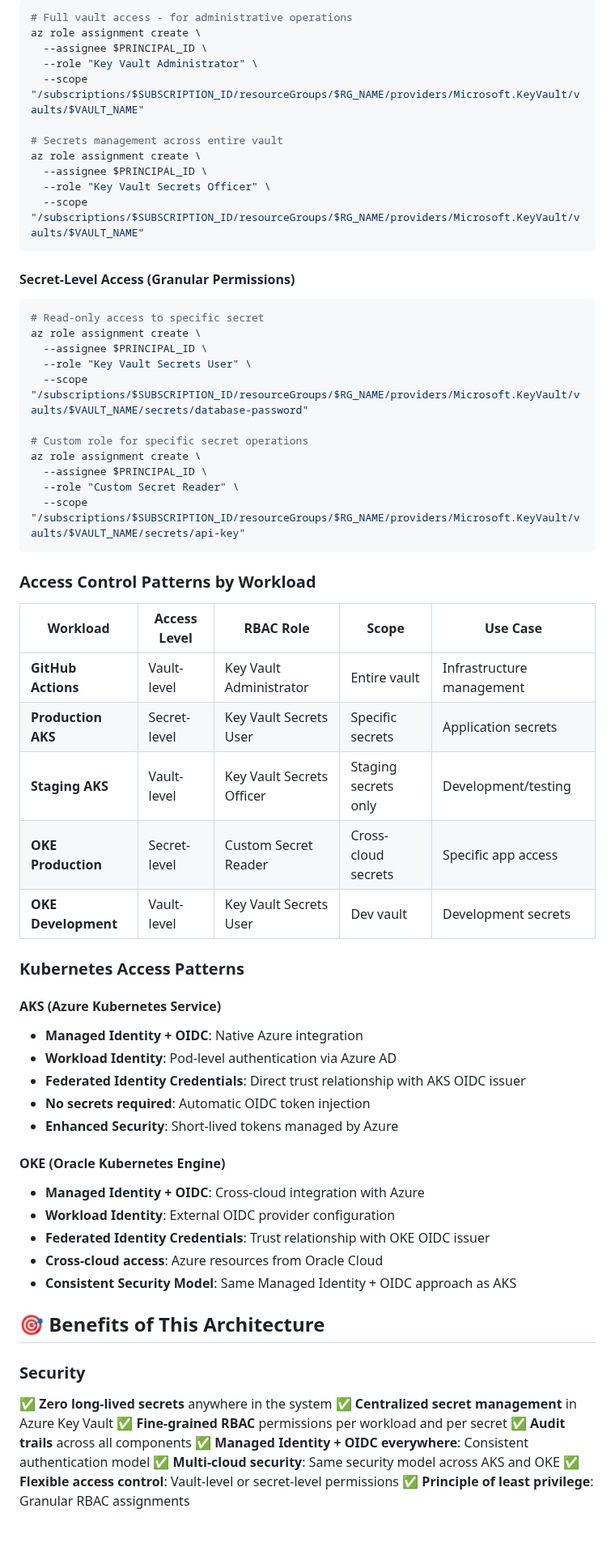
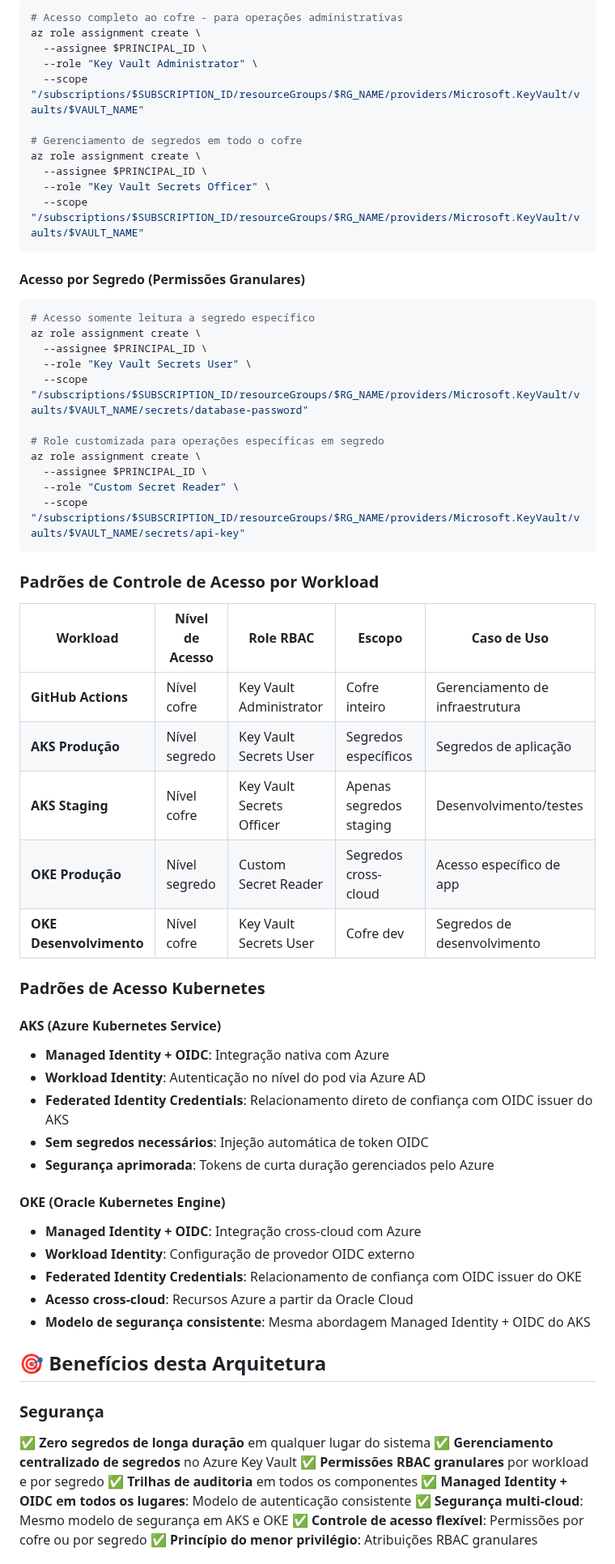
Before and after one commit to toolbox-tech/embracon, a Markdown page: Secret Management/SOLUTION-DIAGRAM.md, the part around one of its changes. Shown at 81% size. Rendered like a GitHub page; blank space fills up the shorter version.

````diff
--- a/Secret Management/SOLUTION-DIAGRAM.md
+++ b/Secret Management/SOLUTION-DIAGRAM.md
@@ -199,67 +199,67 @@ sequenceDiagram
 ```bash
-# Full vault access - for administrative operations
+# Acesso completo ao cofre - para operações administrativas
 az role assignment create \
   --assignee $PRINCIPAL_ID \
   --role "Key Vault Administrator" \
   --scope "/subscriptions/$SUBSCRIPTION_ID/resourceGroups/$RG_NAME/providers/Microsoft.KeyVault/vaults/$VAULT_NAME"
 
-# Secrets management across entire vault
+# Gerenciamento de segredos em todo o cofre
 az role assignment create \
   --assignee $PRINCIPAL_ID \
   --role "Key Vault Secrets Officer" \
   --scope "/subscriptions/$SUBSCRIPTION_ID/resourceGroups/$RG_NAME/providers/Microsoft.KeyVault/vaults/$VAULT_NAME"
 ```
 
-#### **Secret-Level Access (Granular Permissions)**
+#### **Acesso por Segredo (Permissões Granulares)**
 ```bash
-# Read-only access to specific secret
+# Acesso somente leitura a segredo específico
 az role assignment create \
   --assignee $PRINCIPAL_ID \
   --role "Key Vault Secrets User" \
   --scope "/subscriptions/$SUBSCRIPTION_ID/resourceGroups/$RG_NAME/providers/Microsoft.KeyVault/vaults/$VAULT_NAME/secrets/database-password"
 
-# Custom role for specific secret operations
+# Role customizada para operações específicas em segredo
 az role assignment create \
   --assignee $PRINCIPAL_ID \
   --role "Custom Secret Reader" \
   --scope "/subscriptions/$SUBSCRIPTION_ID/resourceGroups/$RG_NAME/providers/Microsoft.KeyVault/vaults/$VAULT_NAME/secrets/api-key"
 ```
 
-### **Access Control Patterns by Workload**
+### **Padrões de Controle de Acesso por Workload**
 
-| Workload | Access Level | RBAC Role | Scope | Use Case |
+| Workload | Nível de Acesso | Role RBAC | Escopo | Caso de Uso |
 |----------|--------------|-----------|-------|----------|
-| **GitHub Actions** | Vault-level | Key Vault Administrator | Entire vault | Infrastructure management |
-| **Production AKS** | Secret-level | Key Vault Secrets User | Specific secrets | Application secrets |
-| **Staging AKS** | Vault-level | Key Vault Secrets Officer | Staging secrets only | Development/testing |
-| **OKE Production** | Secret-level | Custom Secret Reader | Cross-cloud secrets | Specific app access |
-| **OKE Development** | Vault-level | Key Vault Secrets User | Dev vault | Development secrets |
+| **GitHub Actions** | Nível cofre | Key Vault Administrator | Cofre inteiro | Gerenciamento de infraestrutura |
+| **AKS Produção** | Nível segredo | Key Vault Secrets User | Segredos específicos | Segredos de aplicação |
+| **AKS Staging** | Nível cofre | Key Vault Secrets Officer | Apenas segredos staging | Desenvolvimento/testes |
+| **OKE Produção** | Nível segredo | Custom Secret Reader | Segredos cross-cloud | Acesso específico de app |
+| **OKE Desenvolvimento** | Nível cofre | Key Vault Secrets User | Cofre dev | Segredos de desenvolvimento |
 
-### **Kubernetes Access Patterns**
+### **Padrões de Acesso Kubernetes**
 
 #### **AKS (Azure Kubernetes Service)**
-- **Managed Identity + OIDC**: Native Azure integration
-- **Workload Identity**: Pod-level authentication via Azure AD
-- **Federated Identity Credentials**: Direct trust relationship with AKS OIDC issuer
-- **No secrets required**: Automatic OIDC token injection
-- **Enhanced Security**: Short-lived tokens managed by Azure
+- **Managed Identity + OIDC**: Integração nativa com Azure
+- **Workload Identity**: Autenticação no nível do pod via Azure AD
+- **Federated Identity Credentials**: Relacionamento direto de confiança com OIDC issuer do AKS
+- **Sem segredos necessários**: Injeção automática de token OIDC
+- **Segurança aprimorada**: Tokens de curta duração gerenciados pelo Azure
 
 #### **OKE (Oracle Kubernetes Engine)**
-- **Managed Identity + OIDC**: Cross-cloud integration with Azure
-- **Workload Identity**: External OIDC provider configuration
-- **Federated Identity Credentials**: Trust relationship with OKE OIDC issuer
-- **Cross-cloud access**: Azure resources from Oracle Cloud
-- **Consistent Security Model**: Same Managed Identity + OIDC approach as AKS
+- **Managed Identity + OIDC**: Integração cross-cloud com Azure
+- **Workload Identity**: Configuração de provedor OIDC externo
+- **Federated Identity Credentials**: Relacionamento de confiança com OIDC issuer do OKE
+- **Acesso cross-cloud**: Recursos Azure a partir da Oracle Cloud
+- **Modelo de segurança consistente**: Mesma abordagem Managed Identity + OIDC do AKS
 
-## 🎯 Benefits of This Architecture
+## 🎯 Benefícios desta Arquitetura
 
-### **Security**
-✅ **Zero long-lived secrets** anywhere in the system
-✅ **Centralized secret management** in Azure Key Vault
-✅ **Fine-grained RBAC** permissions per workload and per secret
-✅ **Audit trails** across all components
-✅ **Managed Identity + OIDC everywhere**: Consistent authentication model
-✅ **Multi-cloud security**: Same security model across AKS and OKE
-✅ **Flexible access control**: Vault-level or secret-level permissions
-✅ **Principle of least privilege**: Granular RBAC assignments
+### **Segurança**
+✅ **Zero segredos de longa duração** em qualquer lugar do sistema
+✅ **Gerenciamento centralizado de segredos** no Azure Key Vault
+✅ **Permissões RBAC granulares** por workload e por segredo
+✅ **Trilhas de auditoria** em todos os componentes
+✅ **Managed Identity + OIDC em todos os lugares**: Modelo de autenticação consistente
+✅ **Segurança multi-cloud**: Mesmo modelo de segurança em AKS e OKE
+✅ **Controle de acesso flexível**: Permissões por cofre ou por segredo
+✅ **Princípio do menor privilégio**: Atribuições RBAC granulares
 
````
Also changed, not shown: other parts of Secret Management/SOLUTION-DIAGRAM.md (+130 -130 lines).
